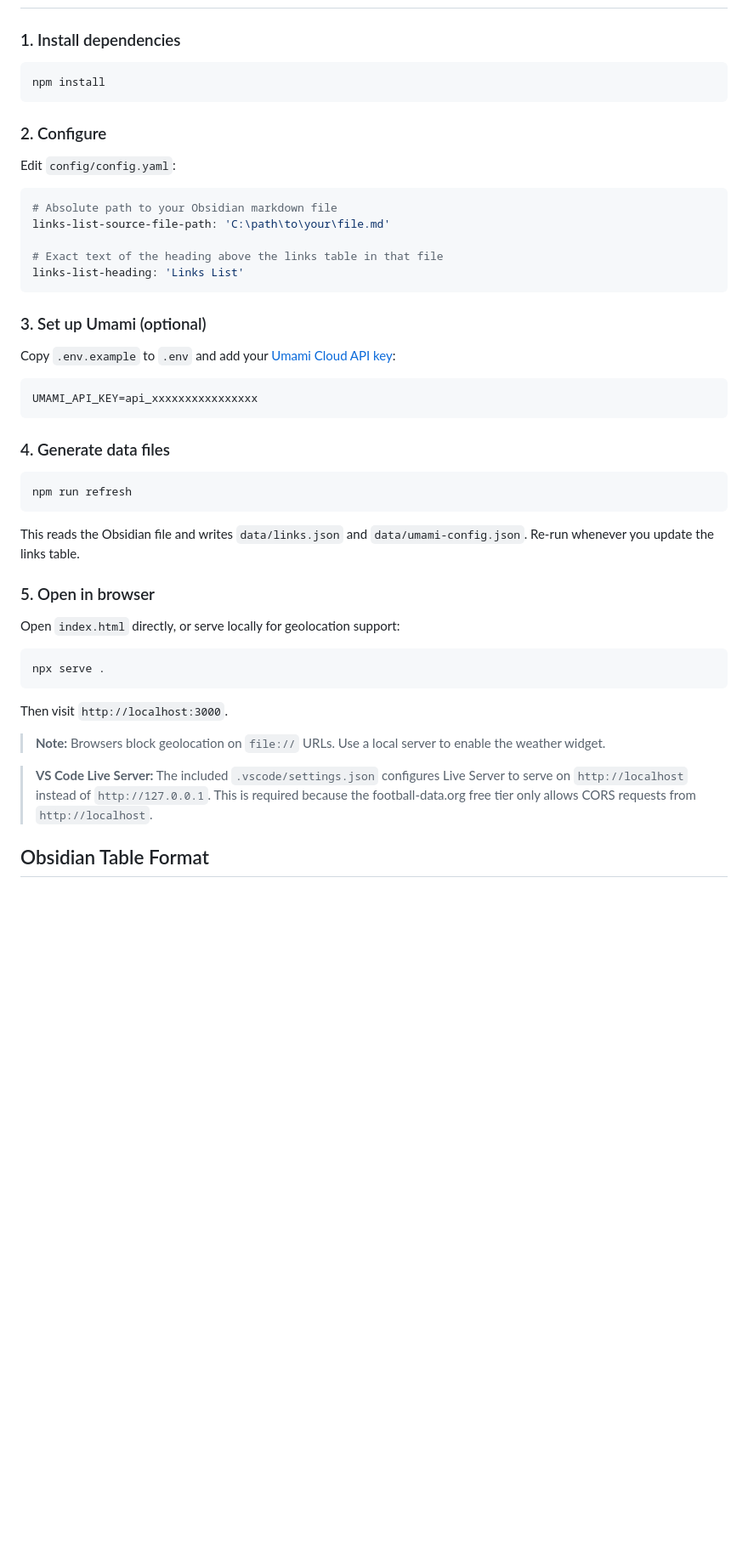
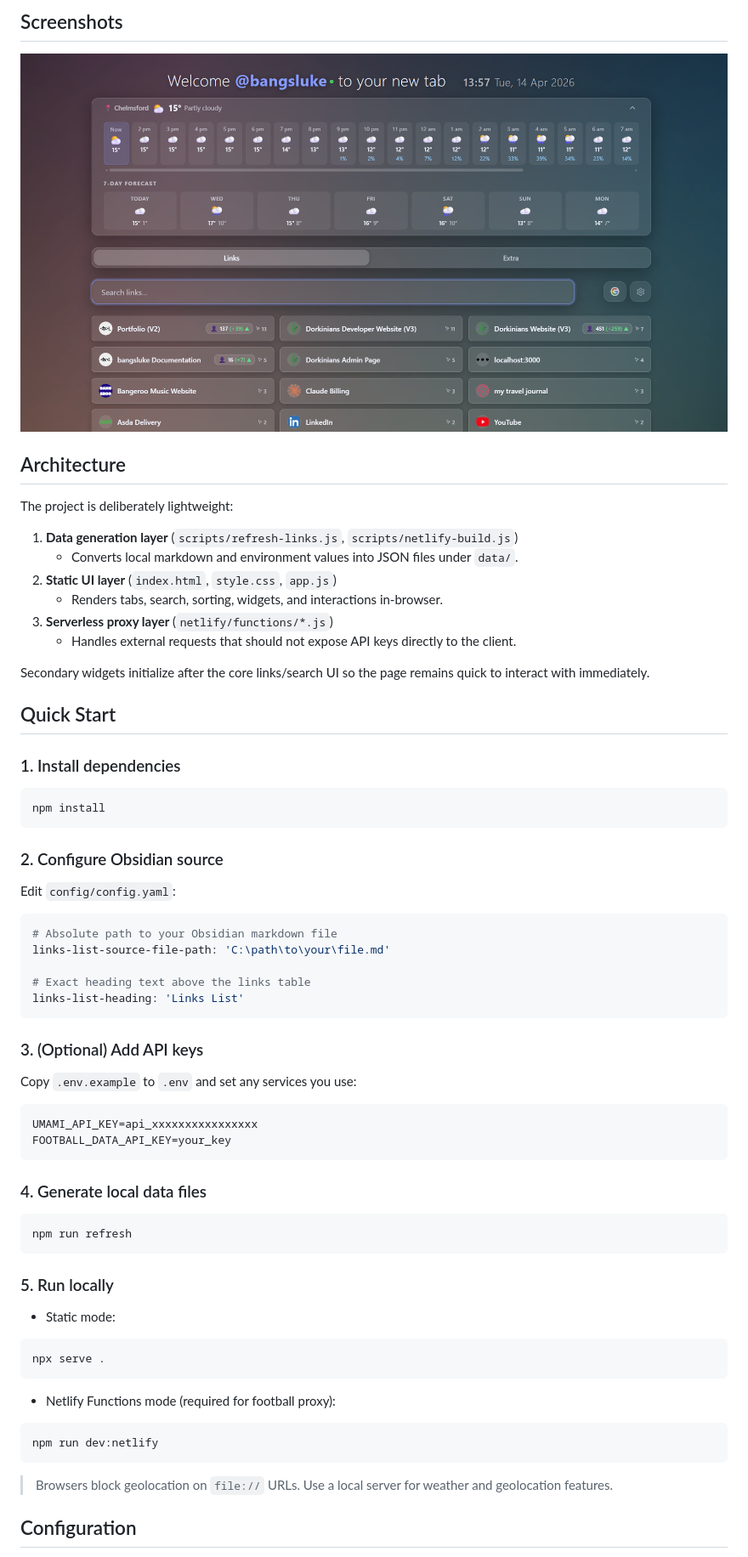
Before and after one commit to bangsluke/New-Tab-V2, a Markdown page: README.md, the part around the change printed below. Shown: that part at 85% size. GitHub-like rendering; pictures changed too: assets/New-Tab-V2.png (added); blank space fills up the shorter version.

````diff
--- a/README.md
+++ b/README.md
@@ -70,3 +90,23 @@ New-Tab-V2/
+## Screenshots
+
+<p align="center">
+  <img src="./assets/New-Tab-V2.png" alt="New Tab V2 Full Screenshot" height="500"/>
+</p>
+
+## Architecture
+
+The project is deliberately lightweight:
+
+1. **Data generation layer** (`scripts/refresh-links.js`, `scripts/netlify-build.js`)
+   - Converts local markdown and environment values into JSON files under `data/`.
+2. **Static UI layer** (`index.html`, `style.css`, `app.js`)
+   - Renders tabs, search, sorting, widgets, and interactions in-browser.
+3. **Serverless proxy layer** (`netlify/functions/*.js`)
+   - Handles external requests that should not expose API keys directly to the client.
+
+Secondary widgets initialize after the core links/search UI so the page remains quick to interact with immediately.
+
+## Quick Start
 
 ### 1. Install dependencies
 
@@ -74,7 +114,7 @@ New-Tab-V2/
 npm install
 ```
 
-### 2. Configure
+### 2. Configure Obsidian source
 
 Edit `config/config.yaml`:
 
@@ -82,39 +122,40 @@ Edit `config/config.yaml`:
 # Absolute path to your Obsidian markdown file
 links-list-source-file-path: 'C:\path\to\your\file.md'
 
-# Exact text of the heading above the links table in that file
+# Exact heading text above the links table
 links-list-heading: 'Links List'
 ```
 
-### 3. Set up Umami (optional)
+### 3. (Optional) Add API keys
 
-Copy `.env.example` to `.env` and add your [Umami Cloud API key](https://umami.is/docs/cloud/api-key):
+Copy `.env.example` to `.env` and set any services you use:
 
-```
+```bash
 UMAMI_API_KEY=api_xxxxxxxxxxxxxxxx
+FOOTBALL_DATA_API_KEY=your_key
 ```
 
-### 4. Generate data files
+### 4. Generate local data files
 
 ```bash
 npm run refresh
 ```
 
-This reads the Obsidian file and writes `data/links.json` and `data/umami-config.json`. Re-run whenever you update the links table.
+### 5. Run locally
 
-### 5. Open in browser
-
-Open `index.html` directly, or serve locally for geolocation support:
+- Static mode:
 
 ```bash
 npx serve .
 ```
 
-Then visit `http://localhost:3000`.
+- Netlify Functions mode (required for football proxy):
 
-> **Note:** Browsers block geolocation on `file://` URLs. Use a local server to enable the weather widget.
+```bash
+npm run dev:netlify
+```
 
-> **VS Code Live Server:** The included `.vscode/settings.json` configures Live Server to serve on `http://localhost` instead of `http://127.0.0.1`. This is required because the football-data.org free tier only allows CORS requests from `http://localhost`.
+> Browsers block geolocation on `file://` URLs. Use a local server for weather and geolocation features.
 
-## Obsidian Table Format
+## Configuration
 
````
Also changed, not shown: other parts of README.md (+147 -147 lines).
